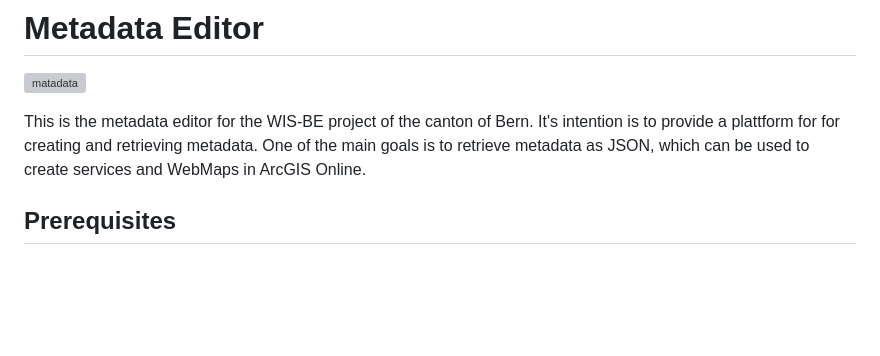
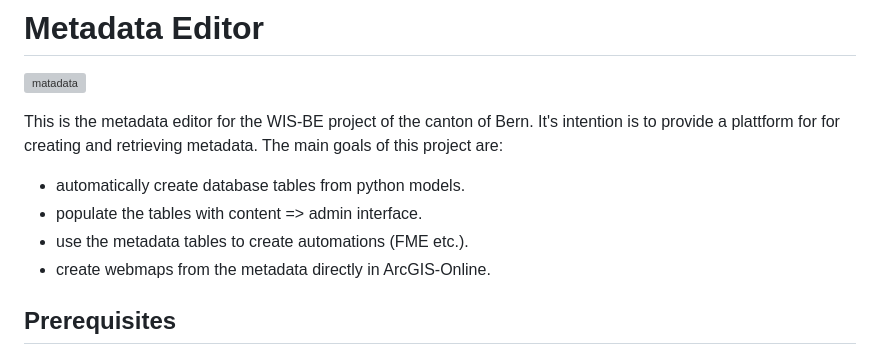
Before and after one commit to hkfrei/geo-metadata-engine, a Markdown page: README.md, the part around the change. Rendered like a GitHub page; blank space fills up the shorter version; grey boxes are pictures that could not be loaded.

Commit message:
docs: make main goal more clear.

```diff
--- a/README.md
+++ b/README.md
@@ -4,8 +4,12 @@
 
 This is the metadata editor for the WIS-BE project of the canton of Bern.
 It's intention is to provide a plattform for for creating and retrieving metadata.
-One of the main goals is to retrieve metadata as JSON, which can be used to create services and
-WebMaps in ArcGIS Online.
+The main goals of this project are:
+
+- automatically create database tables from python models.
+- populate the tables with content => admin interface.
+- use the metadata tables to create automations (FME etc.).
+- create webmaps from the metadata directly in ArcGIS-Online.
 
 ## Prerequisites
 
```
